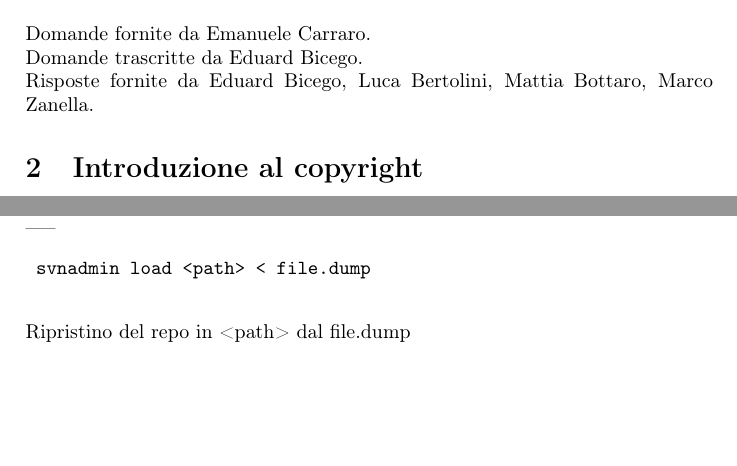
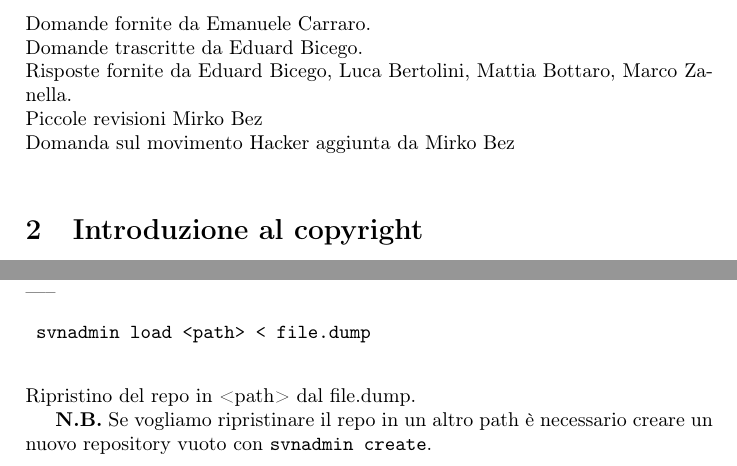
Before and after one commit to EduBic/TOS-DomandeRisposte, a LaTeX document (DomandeRisposte.tex): two parts of pages 1 and 21 of 21, joined at a grey line, cut so that both start at the same text, the shorter picture padded with empty space. Compiled offline with pdfLaTeX.

Commit message:
Add credits

```diff
--- a/DomandeRisposte.tex
+++ b/DomandeRisposte.tex
@@ -8,7 +8,9 @@
 	\section{Credits}
 	Domande fornite da Emanuele Carraro. \\
 	Domande trascritte da Eduard Bicego. \\
-	Risposte fornite da Eduard Bicego, Luca Bertolini, Mattia Bottaro, Marco Zanella.
+	Risposte fornite da Eduard Bicego, Luca Bertolini, Mattia Bottaro, Marco Zanella.\\
+	Piccole revisioni Mirko Bez \\
+	Domanda sul movimento Hacker aggiunta da Mirko Bez \\
 
 	\section{Introduzione al copyright}
 
@@ -646,7 +648,11 @@
 	\begin{verbatim}
 	svnadmin load <path> < file.dump
 	\end{verbatim}
-	Ripristino del repo in <path> dal file.dump
+	Ripristino del repo in <path> dal file.dump.
+
+	\textbf{N.B.} Se vogliamo ripristinare il repo
+	in un altro path è necessario creare un nuovo repository vuoto con
+	\verb|svnadmin create|.
 
 
 \end{document}
```
